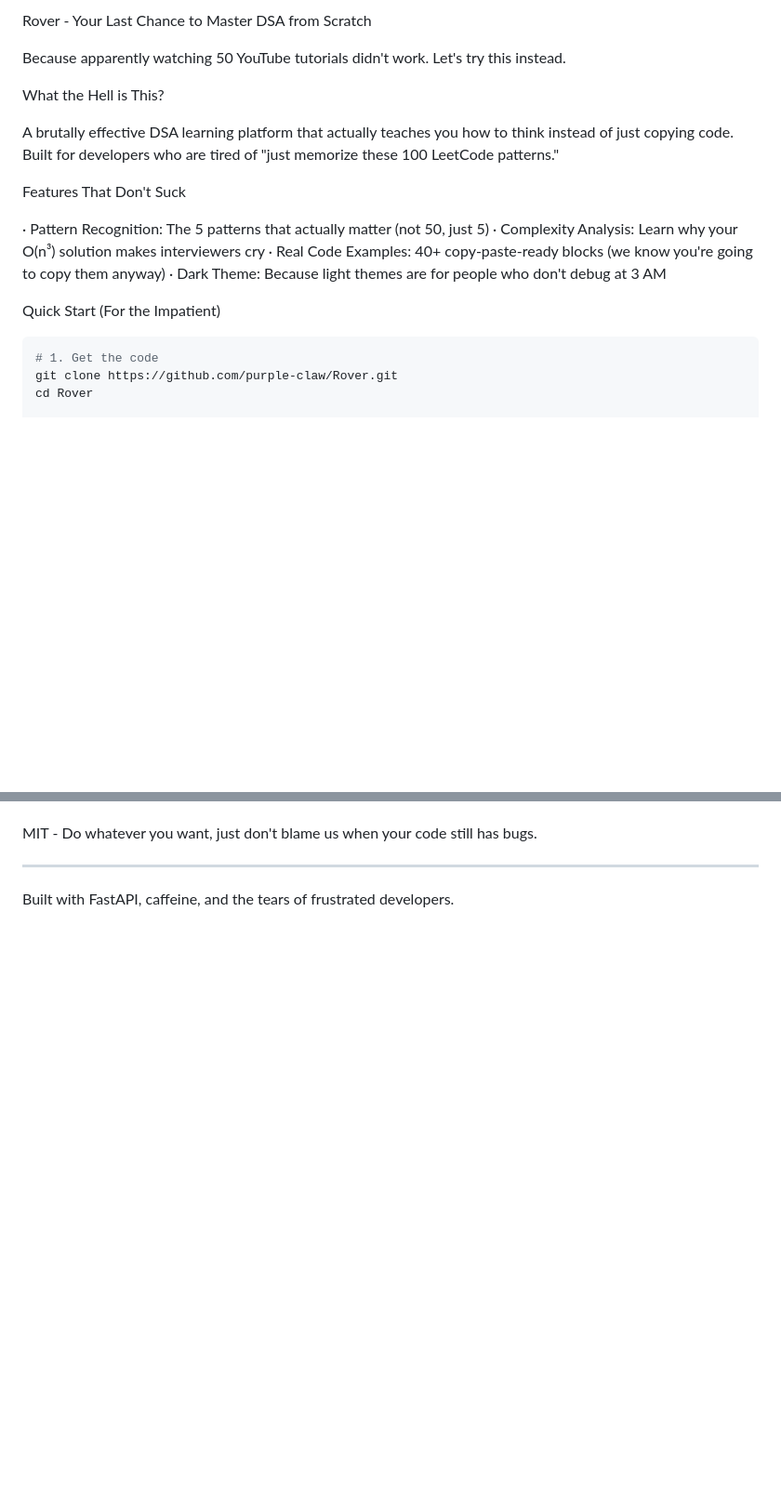
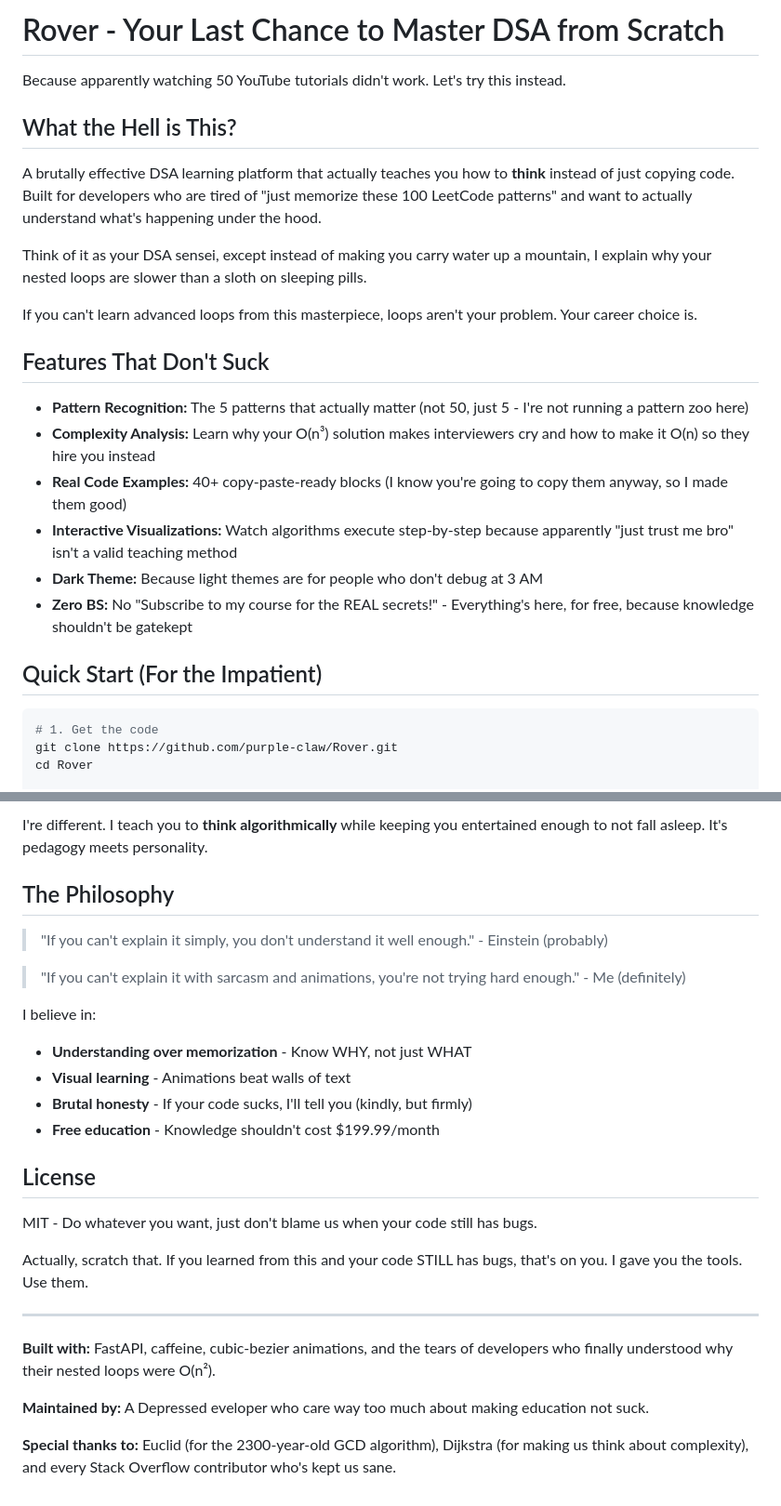
Before and after one commit to purple-claw/Rover, a Markdown page: README.md, 2 parts joined by grey strips. Shown at 93% size. Rendered like a GitHub page; blank space fills up the shorter version.

````diff
--- a/README.md
+++ b/README.md
@@ -1,19 +1,25 @@
-Rover - Your Last Chance to Master DSA from Scratch
+# Rover - Your Last Chance to Master DSA from Scratch
 
 Because apparently watching 50 YouTube tutorials didn't work. Let's try this instead.
 
-What the Hell is This?
+## What the Hell is This?
 
-A brutally effective DSA learning platform that actually teaches you how to think instead of just copying code. Built for developers who are tired of "just memorize these 100 LeetCode patterns."
+A brutally effective DSA learning platform that actually teaches you how to **think** instead of just copying code. Built for developers who are tired of "just memorize these 100 LeetCode patterns" and want to actually understand what's happening under the hood.
 
-Features That Don't Suck
+Think of it as your DSA sensei, except instead of making you carry water up a mountain, I explain why your nested loops are slower than a sloth on sleeping pills.
 
-· Pattern Recognition: The 5 patterns that actually matter (not 50, just 5)
-· Complexity Analysis: Learn why your O(n³) solution makes interviewers cry
-· Real Code Examples: 40+ copy-paste-ready blocks (we know you're going to copy them anyway)
-· Dark Theme: Because light themes are for people who don't debug at 3 AM
+If you can't learn advanced loops from this masterpiece, loops aren't your problem. Your career choice is.
 
-Quick Start (For the Impatient)
+## Features That Don't Suck
+
+- **Pattern Recognition:** The 5 patterns that actually matter (not 50, just 5 - I're not running a pattern zoo here)
+- **Complexity Analysis:** Learn why your O(n³) solution makes interviewers cry and how to make it O(n) so they hire you instead
+- **Real Code Examples:** 40+ copy-paste-ready blocks (I know you're going to copy them anyway, so I made them good)
+- **Interactive Visualizations:** Watch algorithms execute step-by-step because apparently "just trust me bro" isn't a valid teaching method
+- **Dark Theme:** Because light themes are for people who don't debug at 3 AM
+- **Zero BS:** No "Subscribe to my course for the REAL secrets!" - Everything's here, for free, because knowledge shouldn't be gatekept
+
+## Quick Start (For the Impatient)
 
 ```bash
 # 1. Get the code
@@ -90,6 +123,27 @@ License
+I're different. I teach you to **think algorithmically** while keeping you entertained enough to not fall asleep. It's pedagogy meets personality.
+
+## The Philosophy
+
+> "If you can't explain it simply, you don't understand it well enough." - Einstein (probably)
+
+> "If you can't explain it with sarcasm and animations, you're not trying hard enough." - Me (definitely)
+
+I believe in:
+- **Understanding over memorization** - Know WHY, not just WHAT
+- **Visual learning** - Animations beat walls of text
+- **Brutal honesty** - If your code sucks, I'll tell you (kindly, but firmly)
+- **Free education** - Knowledge shouldn't cost $199.99/month
+
+## License
 
 MIT - Do whatever you want, just don't blame us when your code still has bugs.
 
+Actually, scratch that. If you learned from this and your code STILL has bugs, that's on you. I gave you the tools. Use them.
+
 ---
 
-Built with FastAPI, caffeine, and the tears of frustrated developers.
+**Built with:** FastAPI, caffeine, cubic-bezier animations, and the tears of developers who finally understood why their nested loops were O(n²).
+
+**Maintained by:** A Depressed eveloper who care way too much about making education not suck.
+
+**Special thanks to:** Euclid (for the 2300-year-old GCD algorithm), Dijkstra (for making us think about complexity), and every Stack Overflow contributor who's kept us sane.
````
Also changed, not shown: other parts of README.md (+63 -36 lines).
